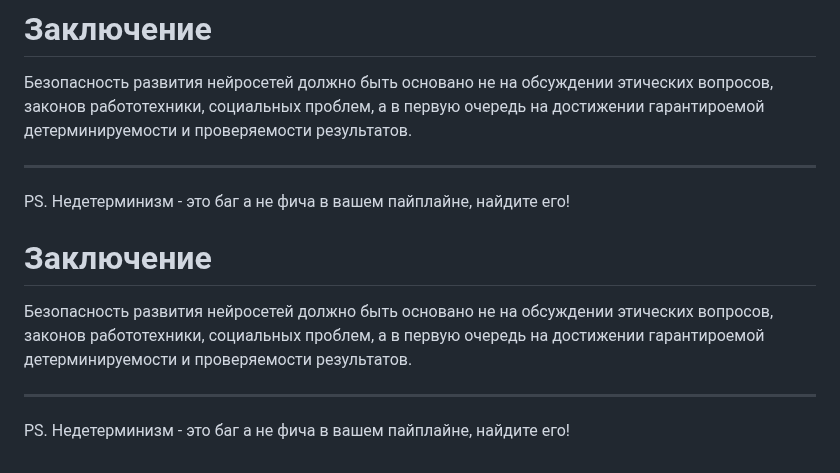
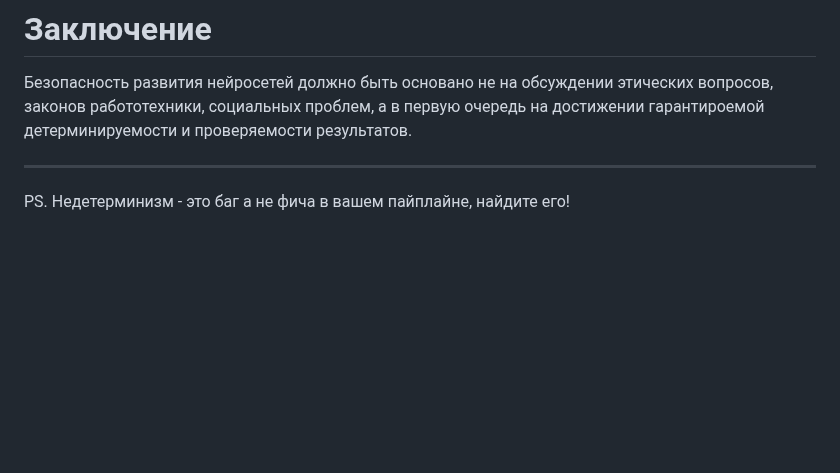
Before and after one commit to johnthesmith/scraps, a Markdown page: ru/nn-determinism.md, the part around the change. Rendered like a GitHub page; blank space fills up the shorter version.

Commit message:
Auto commit

```diff
--- a/ru/nn-determinism.md
+++ b/ru/nn-determinism.md
@@ -286,16 +286,3 @@
 ---
 
 PS. Недетерминизм - это баг а не фича в вашем пайплайне, найдите его!
-
-
-
-
-# Заключение
-
-Безопасность развития нейросетей должно быть основано не на обсуждении
-этических вопросов, законов работотехники, социальных проблем, а в первую очередь
-на достижении гарантироемой детерминируемости и проверяемости результатов.
-
----
-
-PS. Недетерминизм - это баг а не фича в вашем пайплайне, найдите его!
```
